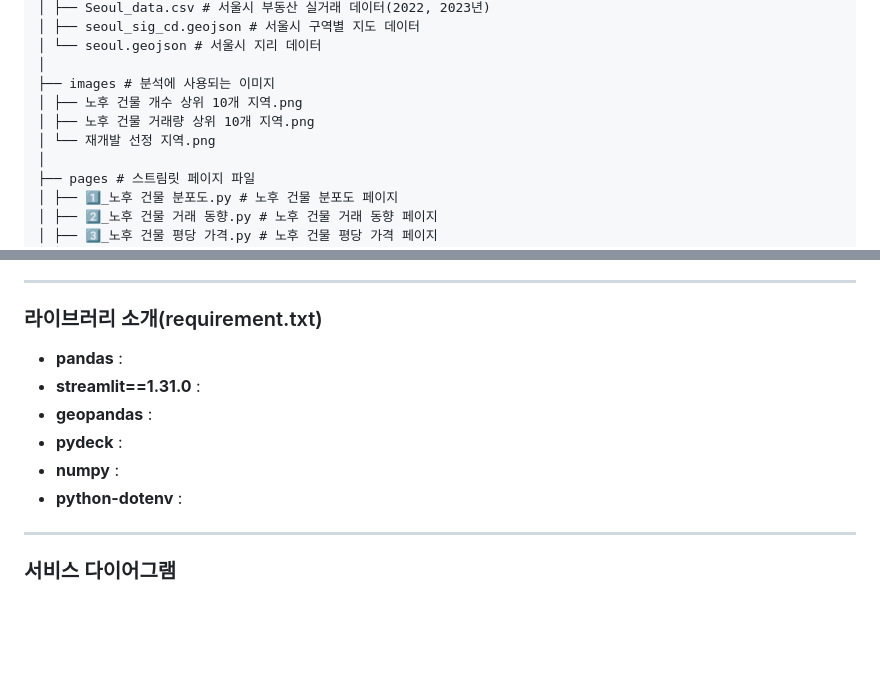
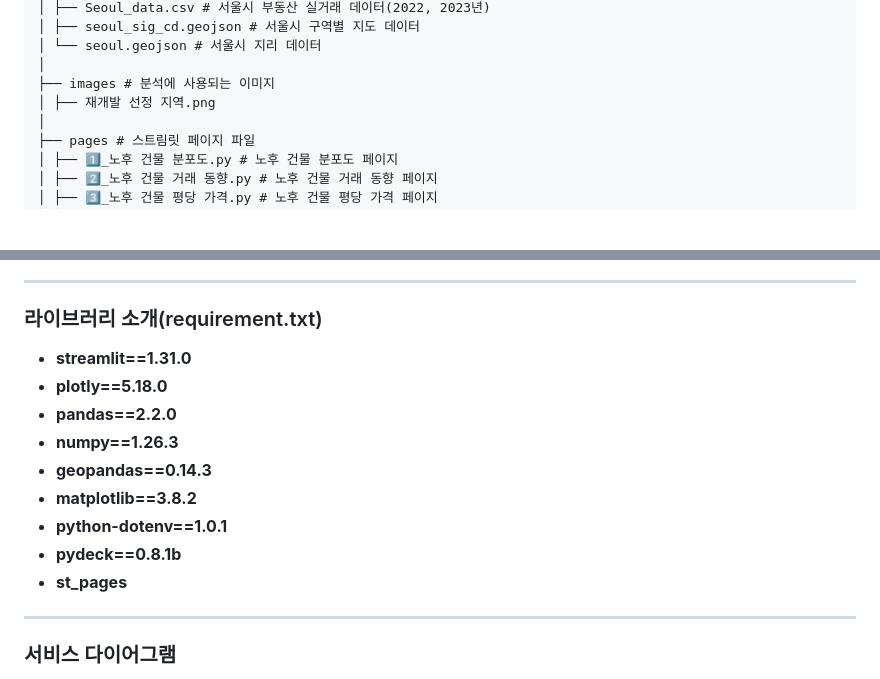
Before and after one commit to SSUMINIs/real-estate-dashboard-team5, a Markdown page: README.md, 2 parts joined by grey strips. GitHub-like rendering; blank space fills up the shorter version.

```diff
--- a/README.md
+++ b/README.md
@@ -46,9 +46,7 @@
 │ └── seoul.geojson # 서울시 지리 데이터
 │
 ├── images # 분석에 사용되는 이미지
-│ ├── 노후 건물 개수 상위 10개 지역.png
-│ ├── 노후 건물 거래량 상위 10개 지역.png
-│ └── 재개발 선정 지역.png
+│ ├── 재개발 선정 지역.png
 │
 ├── pages # 스트림릿 페이지 파일
 │ ├── 1️⃣_노후 건물 분포도.py # 노후 건물 분포도 페이지
@@ -69,12 +67,15 @@
 - **QGIS** : 지리정보 활용 (v3.34.3)
 ---
 ### 라이브러리 소개(requirement.txt)
-- **pandas** :
-- **streamlit==1.31.0** :
-- **geopandas** :
-- **pydeck** :
-- **numpy** :
-- **python-dotenv** :
+- **streamlit==1.31.0**
+- **plotly==5.18.0**
+- **pandas==2.2.0**
+- **numpy==1.26.3**
+- **geopandas==0.14.3**
+- **matplotlib==3.8.2**
+- **python-dotenv==1.0.1**
+- **pydeck==0.8.1b**
+- **st_pages**
 ---
 ### 서비스 다이어그램
 - 아래는 서비스 아키텍처를 보여주는 다이어그램입니다.
```
